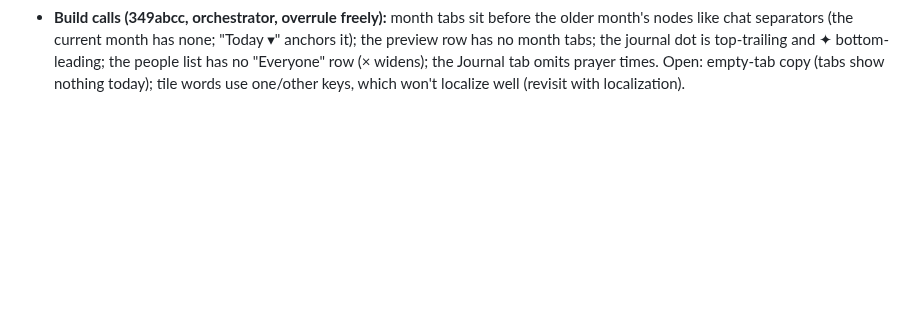
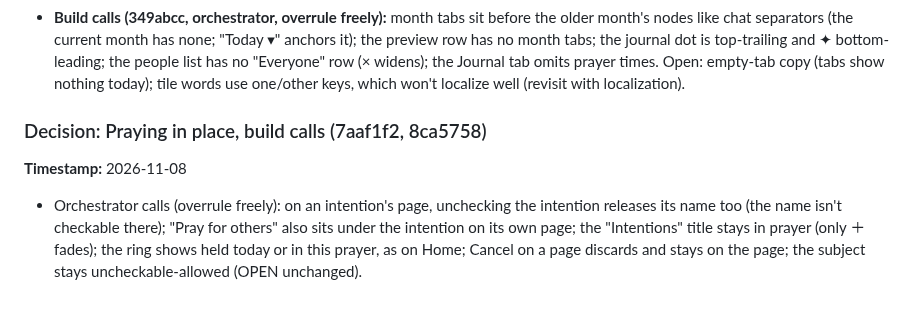
Before and after one commit to ericdolson/plus_prayer, a Markdown page: docs/decisions.md, the part around the change. Rendered like a GitHub page; blank space fills up the shorter version.

Commit message:
Record praying-in-place build calls
Co-Authored-By: Claude Opus 5.5 <noreply@anthropic.com>

```diff
--- a/docs/decisions.md
+++ b/docs/decisions.md
@@ -2169,3 +2169,12 @@ self page shows your name under "Me").
   "Everyone" row (× widens); the Journal tab omits prayer times. Open:
   empty-tab copy (tabs show nothing today); tile words use one/other keys,
   which won't localize well (revisit with localization).
+
+### Decision: Praying in place, build calls (7aaf1f2, 8ca5758)
+**Timestamp:** 2026-11-08
+- Orchestrator calls (overrule freely): on an intention's page, unchecking
+  the intention releases its name too (the name isn't checkable there);
+  "Pray for others" also sits under the intention on its own page; the
+  "Intentions" title stays in prayer (only ＋ fades); the ring shows held
+  today or in this prayer, as on Home; Cancel on a page discards and stays
+  on the page; the subject stays uncheckable-allowed (OPEN unchanged).
```
Also changed, not shown: docs/product/detail-page.md (+7 -2 lines).
